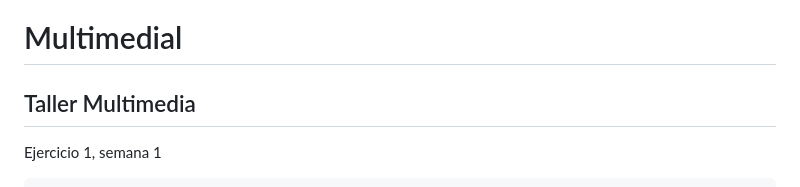
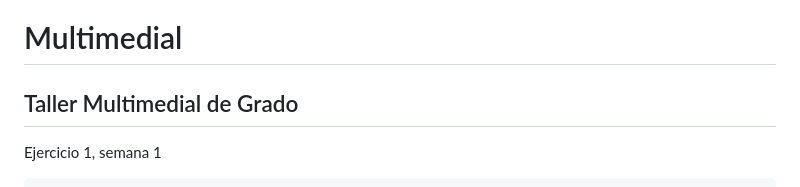
Before and after one commit to mbustamantet1/Multimedial, a Markdown page: README.md, the part around the change. GitHub-like rendering.

```diff
--- a/README.md
+++ b/README.md
@@ -1,6 +1,6 @@
 # Multimedial
 
-## Taller Multimedia
+## Taller Multimedial de Grado
 
 Ejercicio 1, semana 1
 
```
